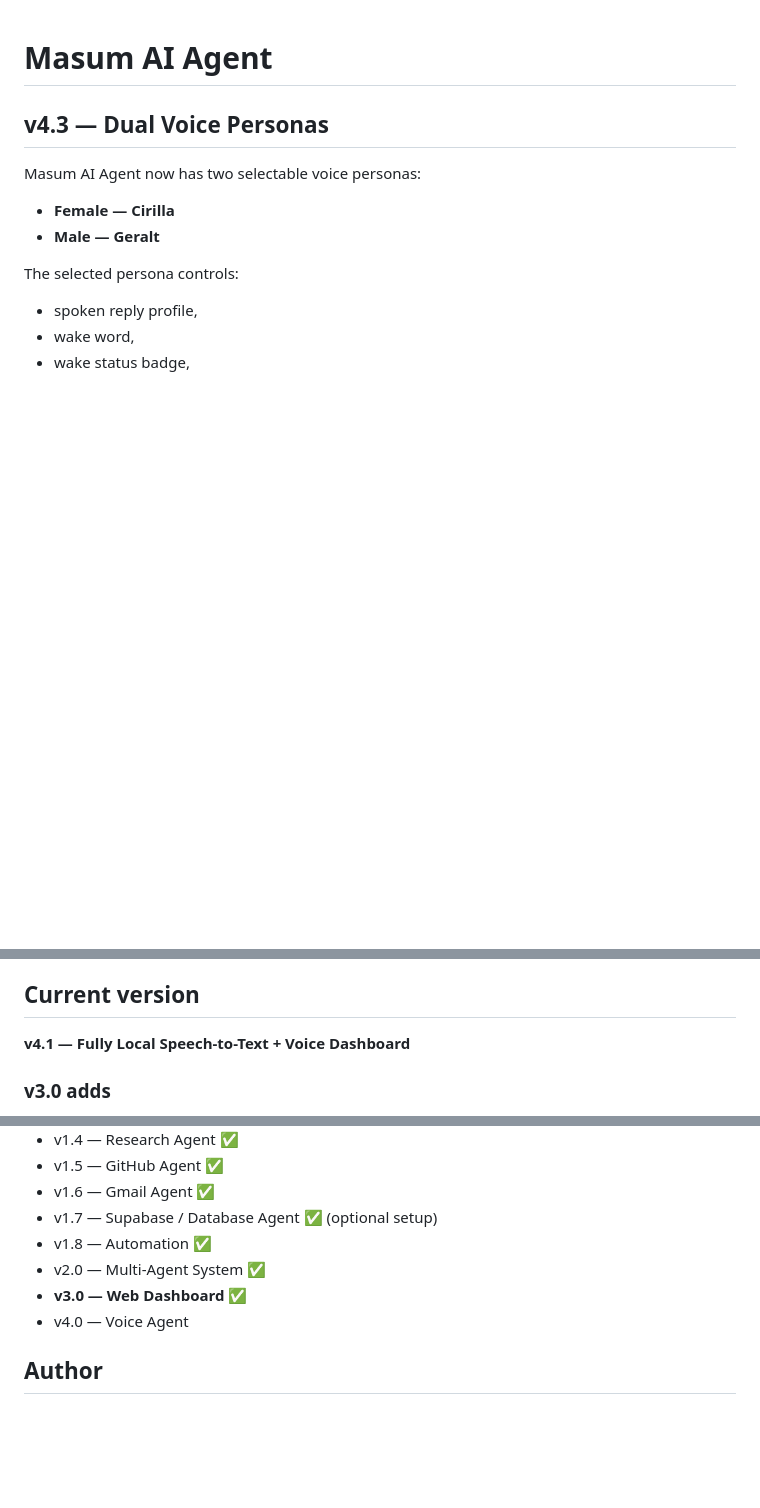
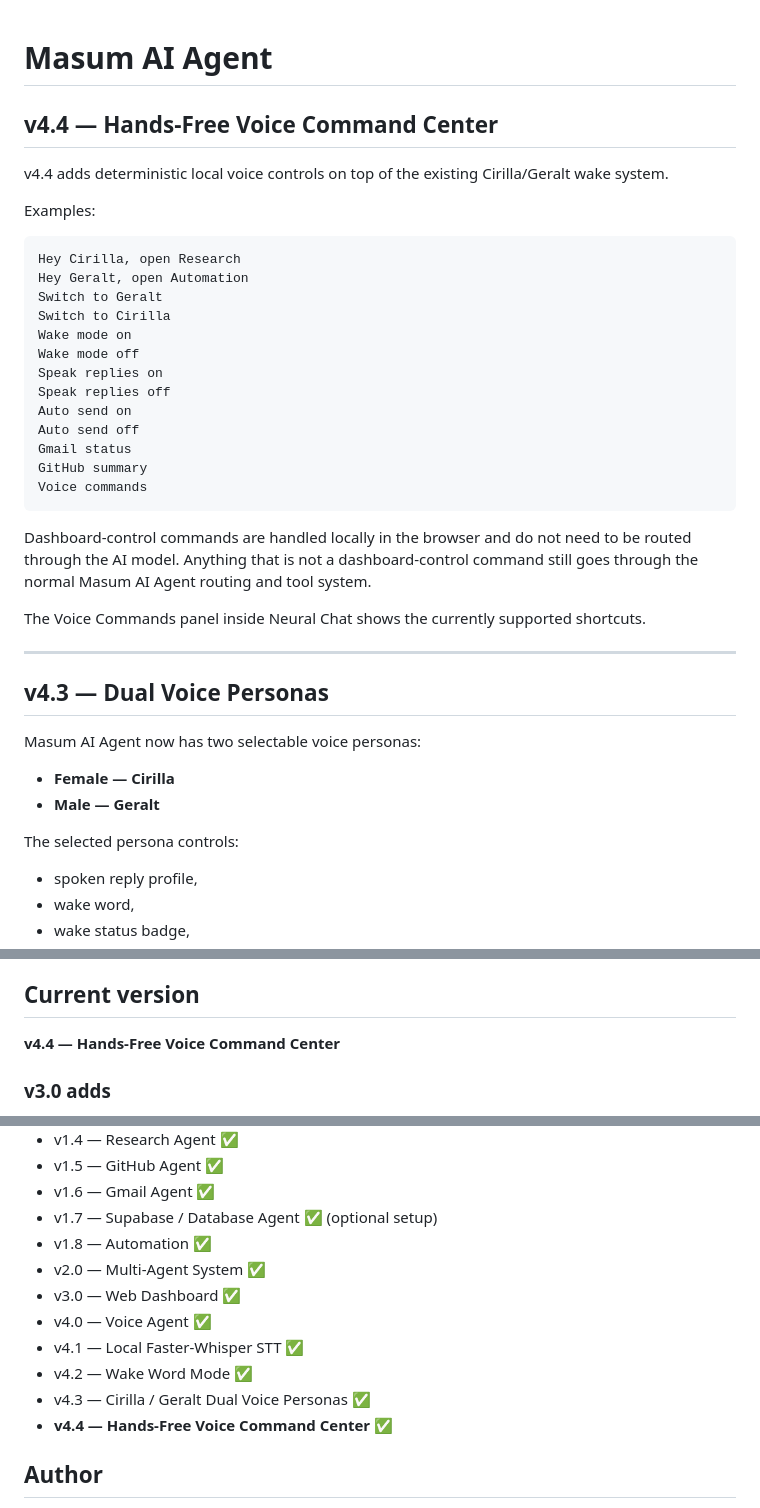
Before and after one commit to gitwithmasum/Masum-AI-Agent, a Markdown page: README.md, 3 parts joined by grey strips. Drawn GitHub-style; blank space fills up the shorter version.

Commit message:
docs: document hands-free voice command center v4.4

````diff
--- a/README.md
+++ b/README.md
@@ -1,4 +1,32 @@
 # Masum AI Agent
+
+## v4.4 — Hands-Free Voice Command Center
+
+v4.4 adds deterministic local voice controls on top of the existing Cirilla/Geralt wake system.
+
+Examples:
+
+```text
+Hey Cirilla, open Research
+Hey Geralt, open Automation
+Switch to Geralt
+Switch to Cirilla
+Wake mode on
+Wake mode off
+Speak replies on
+Speak replies off
+Auto send on
+Auto send off
+Gmail status
+GitHub summary
+Voice commands
+```
+
+Dashboard-control commands are handled locally in the browser and do not need to be routed through the AI model. Anything that is not a dashboard-control command still goes through the normal Masum AI Agent routing and tool system.
+
+The Voice Commands panel inside Neural Chat shows the currently supported shortcuts.
+
+---
 
 ## v4.3 — Dual Voice Personas
 
@@ -152,7 +180,7 @@ Local-first personal AI system with Ollama, multi-agent routing, automation, Gma
 
 ## Current version
 
-**v4.1 — Fully Local Speech-to-Text + Voice Dashboard**
+**v4.4 — Hands-Free Voice Command Center**
 
 ### v3.0 adds
 
@@ -323,8 +351,12 @@ Ollama / qwen3:1.7b
 - v1.7 — Supabase / Database Agent ✅ (optional setup)
 - v1.8 — Automation ✅
 - v2.0 — Multi-Agent System ✅
-- **v3.0 — Web Dashboard ✅**
-- v4.0 — Voice Agent
+- v3.0 — Web Dashboard ✅
+- v4.0 — Voice Agent ✅
+- v4.1 — Local Faster-Whisper STT ✅
+- v4.2 — Wake Word Mode ✅
+- v4.3 — Cirilla / Geralt Dual Voice Personas ✅
+- **v4.4 — Hands-Free Voice Command Center ✅**
 
 ## Author
 
````
